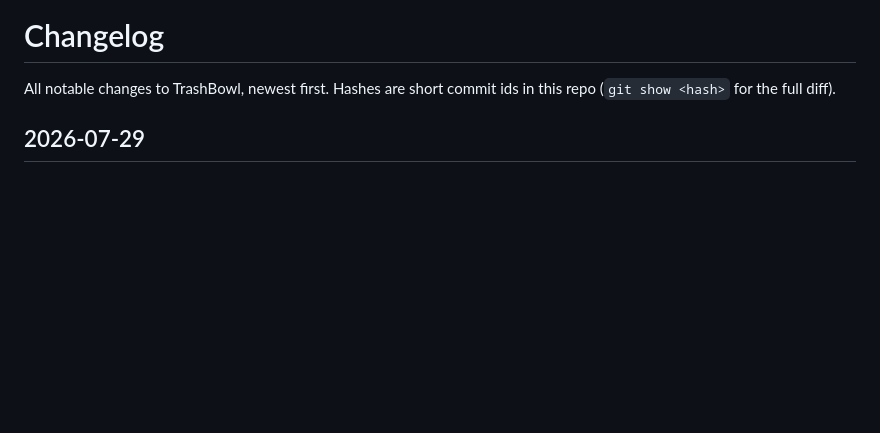
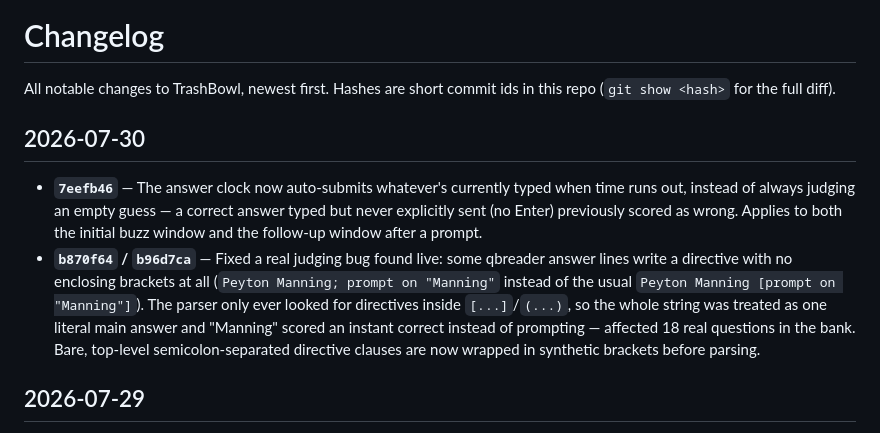
Before and after one commit to 0xdantrinh/trashbowl, a Markdown page: CHANGELOG.md, the part around the change. Drawn GitHub-style; blank space fills up the shorter version.

Commit message:
Update changelog with today's fixes
Co-Authored-By: Claude Sonnet 5 <noreply@anthropic.com>

```diff
--- a/CHANGELOG.md
+++ b/CHANGELOG.md
@@ -2,6 +2,23 @@
 
 All notable changes to TrashBowl, newest first. Hashes are short commit ids
 in this repo (`git show <hash>` for the full diff).
+
+## 2026-07-30
+
+- **`7eefb46`** — The answer clock now auto-submits whatever's currently
+  typed when time runs out, instead of always judging an empty guess — a
+  correct answer typed but never explicitly sent (no Enter) previously
+  scored as wrong. Applies to both the initial buzz window and the
+  follow-up window after a prompt.
+- **`b870f64` / `b96d7ca`** — Fixed a real judging bug found live: some
+  qbreader answer lines write a directive with no enclosing brackets at all
+  (`Peyton Manning; prompt on "Manning"` instead of the usual
+  `Peyton Manning [prompt on "Manning"]`). The parser only ever looked for
+  directives inside `[...]`/`(...)`, so the whole string was treated as one
+  literal main answer and "Manning" scored an instant correct instead of
+  prompting — affected 18 real questions in the bank. Bare, top-level
+  semicolon-separated directive clauses are now wrapped in synthetic
+  brackets before parsing.
 
 ## 2026-07-29
 
```
